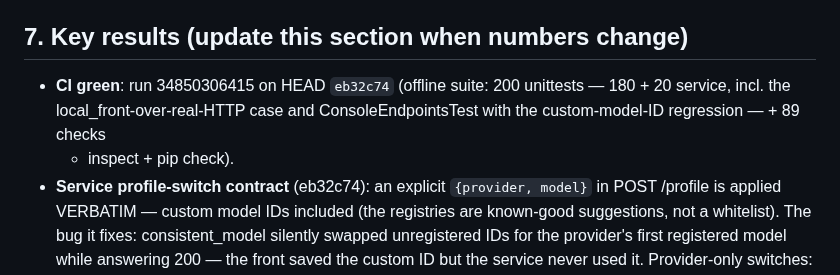
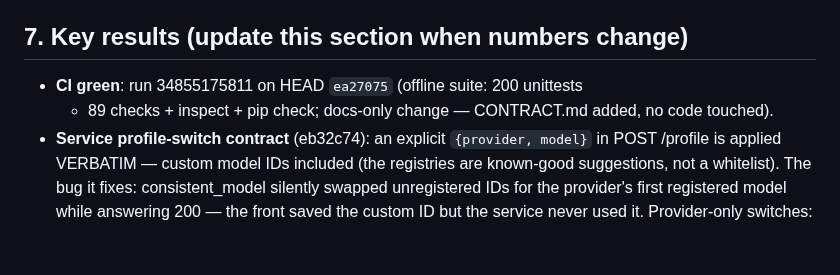
Before and after one commit to seif-bkh/RAGLab, a Markdown page: AGENTS.md, the part around the change. GitHub-like rendering; blank space fills up the shorter version.

Commit message:
AGENTS.md: record the green CI run for the CONTRACT.md commit
Co-authored-by: arena-agent <297053741+arena-agent@users.noreply.github.com>

```diff
--- a/AGENTS.md
+++ b/AGENTS.md
@@ -207,10 +207,9 @@ Channels that WORK (use in this order):
 
 ## 7. Key results (update this section when numbers change)
 
-- **CI green**: run 34850306415 on HEAD `eb32c74` (offline suite: 200 unittests
-  — 180 + 20 service, incl. the local_front-over-real-HTTP case and
-  ConsoleEndpointsTest with the custom-model-ID regression — + 89 checks
-  + inspect + pip check).
+- **CI green**: run 34855175811 on HEAD `ea27075` (offline suite: 200 unittests
+  + 89 checks + inspect + pip check; docs-only change — CONTRACT.md added,
+  no code touched).
 - **Service profile-switch contract** (eb32c74): an explicit
   `{provider, model}` in POST /profile is applied VERBATIM — custom model IDs
   included (the registries are known-good suggestions, not a whitelist). The
```
